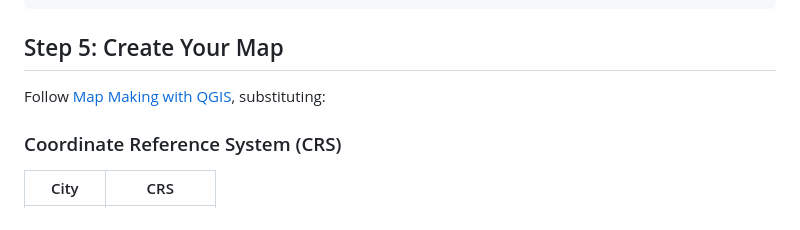
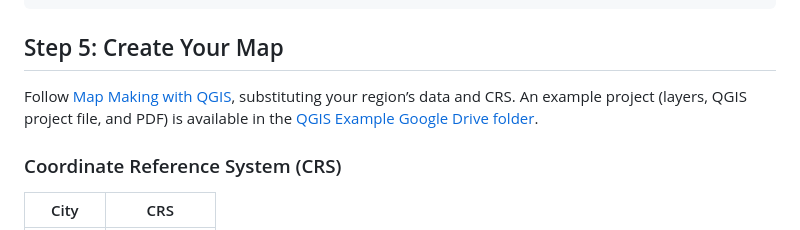
Before and after one commit to tomunderwood99/CharlieBoard, a Markdown page: docs/transit_system_adaptation_guide.md, the part around the change. Rendered like a GitHub page.

```diff
--- a/docs/transit_system_adaptation_guide.md
+++ b/docs/transit_system_adaptation_guide.md
@@ -168,7 +168,7 @@ def map_status(self, api_status):
 
 ## Step 5: Create Your Map
 
-Follow [Map Making with QGIS](map_making_with_qgis.md), substituting:
+Follow [Map Making with QGIS](map_making_with_qgis.md), substituting your region’s data and CRS. An example project (layers, QGIS project file, and PDF) is available in the [QGIS Example Google Drive folder](https://drive.google.com/drive/folders/1vFNIh-ThJNZXUUT2JSJMrOyUVWq9bhA2?usp=drive_link).
 
 ### Coordinate Reference System (CRS)
 
```
Also changed, not shown: README.md (+1 -1 lines), docs/map_making_with_qgis.md (+11 -0 lines).
